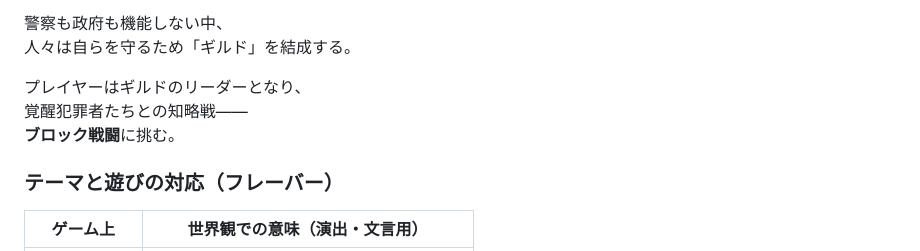
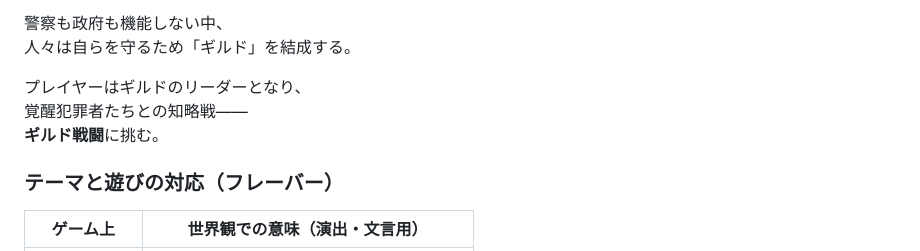
Before and after one commit to yuta009/kusoger, a Markdown page: ギルド作成/guild_block_game_spec.md, the part around the change. Rendered like a GitHub page.

Commit message:
文修正

```diff
--- a/ギルド作成/guild_block_game_spec.md
+++ b/ギルド作成/guild_block_game_spec.md
@@ -17,7 +17,7 @@
 
 プレイヤーはギルドのリーダーとなり、
 覚醒犯罪者たちとの知略戦――
-**ブロック戦闘**に挑む。
+**ギルド戦闘**に挑む。
 
 ### テーマと遊びの対応（フレーバー）
 
```
